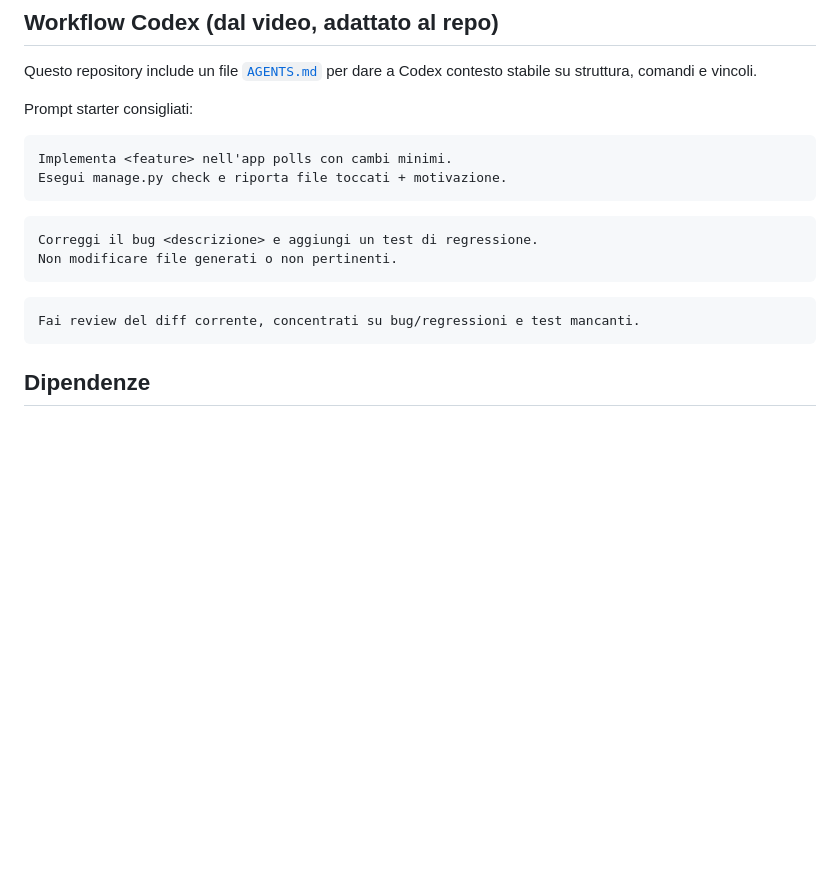
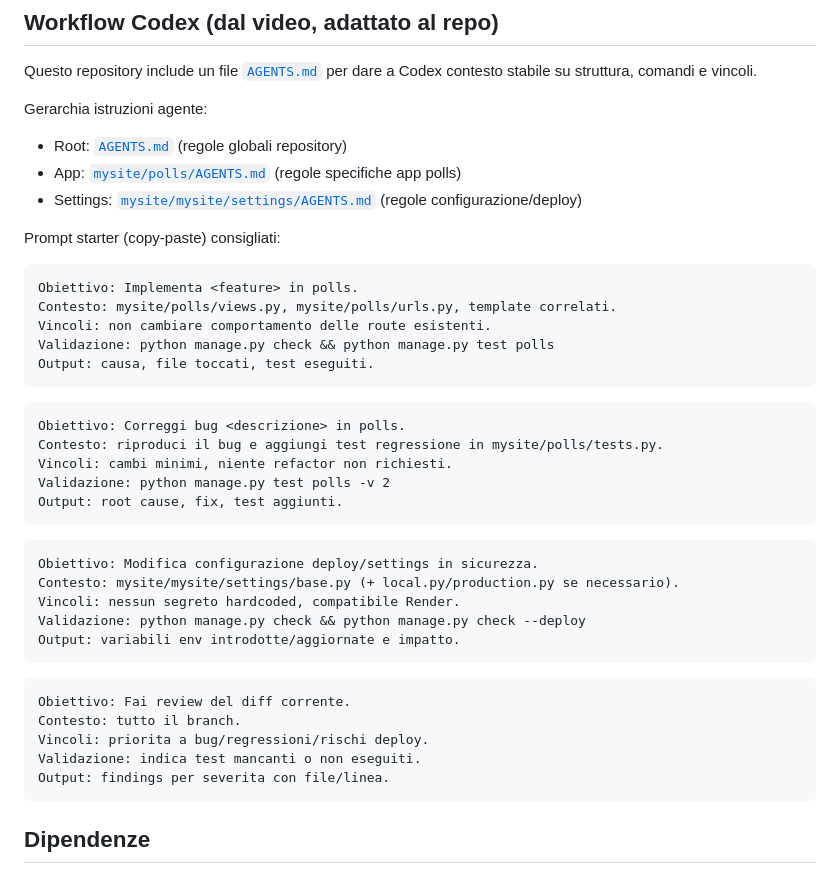
Before and after one commit to ruggeropaolobasile/DjangoTutorial, a Markdown page: README.md, the part around the change. GitHub-like rendering; blank space fills up the shorter version.

Commit message:
Enhance README with layered AGENTS and Django prompt patterns

````diff
--- a/README.md
+++ b/README.md
@@ -126,20 +126,44 @@ ruff format --check .
 
 Questo repository include un file [`AGENTS.md`](AGENTS.md) per dare a Codex contesto stabile su struttura, comandi e vincoli.
 
-Prompt starter consigliati:
+Gerarchia istruzioni agente:
+
+- Root: [`AGENTS.md`](AGENTS.md) (regole globali repository)
+- App: [`mysite/polls/AGENTS.md`](mysite/polls/AGENTS.md) (regole specifiche app polls)
+- Settings: [`mysite/mysite/settings/AGENTS.md`](mysite/mysite/settings/AGENTS.md) (regole configurazione/deploy)
+
+Prompt starter (copy-paste) consigliati:
 
 ```text
-Implementa <feature> nell'app polls con cambi minimi.
-Esegui manage.py check e riporta file toccati + motivazione.
+Obiettivo: Implementa <feature> in polls.
+Contesto: mysite/polls/views.py, mysite/polls/urls.py, template correlati.
+Vincoli: non cambiare comportamento delle route esistenti.
+Validazione: python manage.py check && python manage.py test polls
+Output: causa, file toccati, test eseguiti.
 ```
 
 ```text
-Correggi il bug <descrizione> e aggiungi un test di regressione.
-Non modificare file generati o non pertinenti.
+Obiettivo: Correggi bug <descrizione> in polls.
+Contesto: riproduci il bug e aggiungi test regressione in mysite/polls/tests.py.
+Vincoli: cambi minimi, niente refactor non richiesti.
+Validazione: python manage.py test polls -v 2
+Output: root cause, fix, test aggiunti.
 ```
 
 ```text
-Fai review del diff corrente, concentrati su bug/regressioni e test mancanti.
+Obiettivo: Modifica configurazione deploy/settings in sicurezza.
+Contesto: mysite/mysite/settings/base.py (+ local.py/production.py se necessario).
+Vincoli: nessun segreto hardcoded, compatibile Render.
+Validazione: python manage.py check && python manage.py check --deploy
+Output: variabili env introdotte/aggiornate e impatto.
+```
+
+```text
+Obiettivo: Fai review del diff corrente.
+Contesto: tutto il branch.
+Vincoli: priorita a bug/regressioni/rischi deploy.
+Validazione: indica test mancanti o non eseguiti.
+Output: findings per severita con file/linea.
 ```
 
 ## Dipendenze
````
